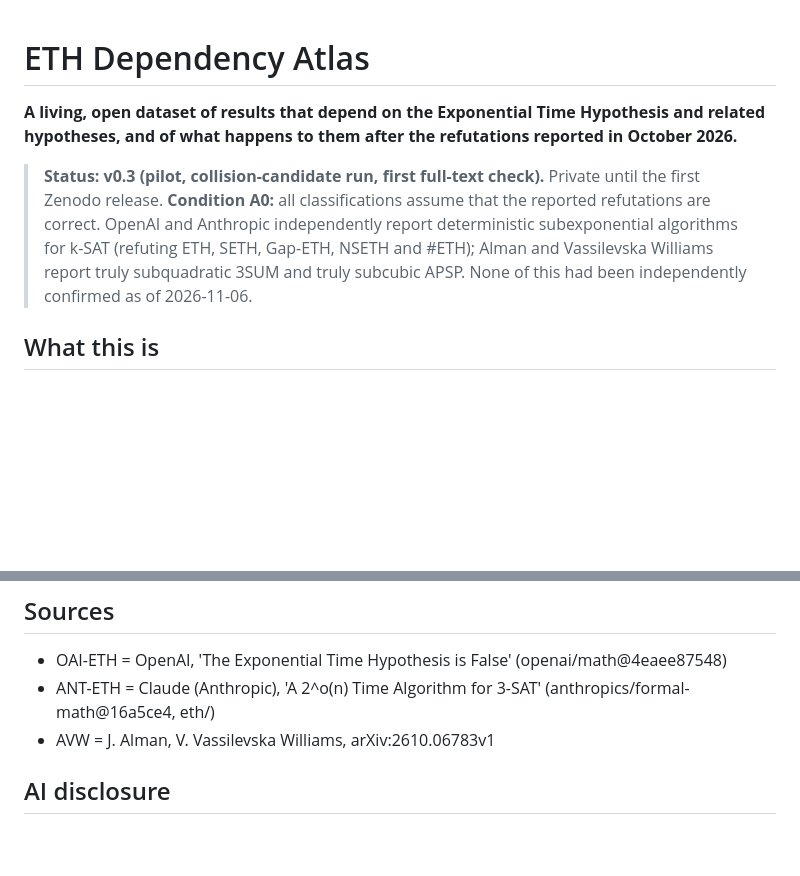
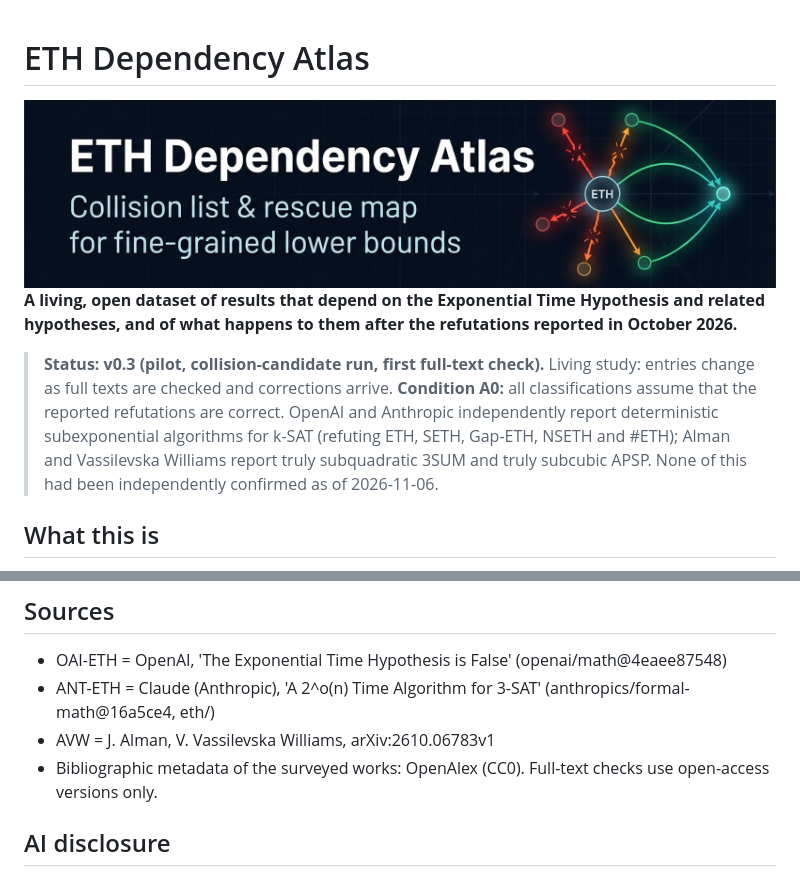
Before and after one commit to research-line/eth-dependency-atlas, a Markdown page: README.md, 2 parts joined by grey strips. Drawn GitHub-style; pictures changed too: assets/banner.png (added); blank space fills up the shorter version.

Commit message:
v0.3.0: first public release (banner, README status, citation version)
Co-Authored-By: Claude Opus 5.5 <noreply@anthropic.com>
Claude-Session: https://claude.ai/code/session_01THB2EziU2CR6uSeshieDaZ

```diff
--- a/README.md
+++ b/README.md
@@ -1,8 +1,10 @@
 # ETH Dependency Atlas
+
+<img src="assets/banner.png" width="100%" alt="ETH Dependency Atlas banner">
 
 **A living, open dataset of results that depend on the Exponential Time Hypothesis and related hypotheses, and of what happens to them after the refutations reported in October 2026.**
 
-> **Status: v0.3 (pilot, collision-candidate run, first full-text check).** Private until the first Zenodo release. **Condition A0:** all classifications assume that the reported refutations are correct. OpenAI and Anthropic independently report deterministic subexponential algorithms for k-SAT (refuting ETH, SETH, Gap-ETH, NSETH and #ETH); Alman and Vassilevska Williams report truly subquadratic 3SUM and truly subcubic APSP. None of this had been independently confirmed as of 2026-11-06.
+> **Status: v0.3 (pilot, collision-candidate run, first full-text check).** Living study: entries change as full texts are checked and corrections arrive. **Condition A0:** all classifications assume that the reported refutations are correct. OpenAI and Anthropic independently report deterministic subexponential algorithms for k-SAT (refuting ETH, SETH, Gap-ETH, NSETH and #ETH); Alman and Vassilevska Williams report truly subquadratic 3SUM and truly subcubic APSP. None of this had been independently confirmed as of 2026-11-06.
 
 ## What this is
 
@@ -33,6 +35,7 @@ This is a living study. If an entry about your work, or any work, is wrong or in
 - OAI-ETH = OpenAI, 'The Exponential Time Hypothesis is False' (openai/math@4eaee87548)
 - ANT-ETH = Claude (Anthropic), 'A 2^o(n) Time Algorithm for 3-SAT' (anthropics/formal-math@16a5ce4, eth/)
 - AVW = J. Alman, V. Vassilevska Williams, arXiv:2610.06783v1
+- Bibliographic metadata of the surveyed works: OpenAlex (CC0). Full-text checks use open-access versions only.
 
 ## AI disclosure
 
```
Also changed, not shown: CHANGELOG.md (+5 -0 lines), 1 other file.
